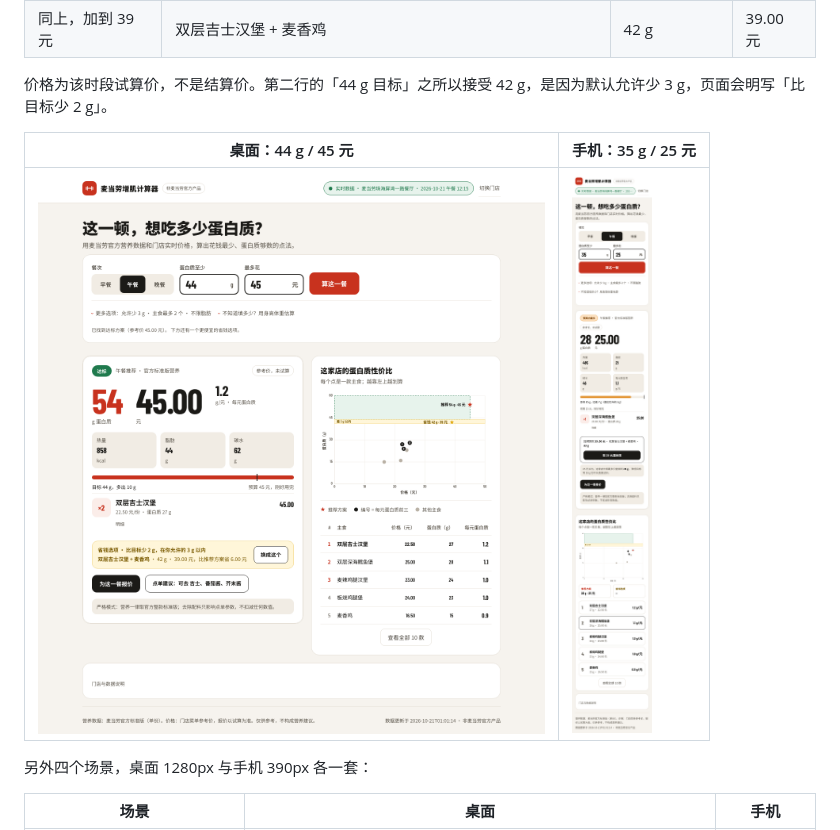
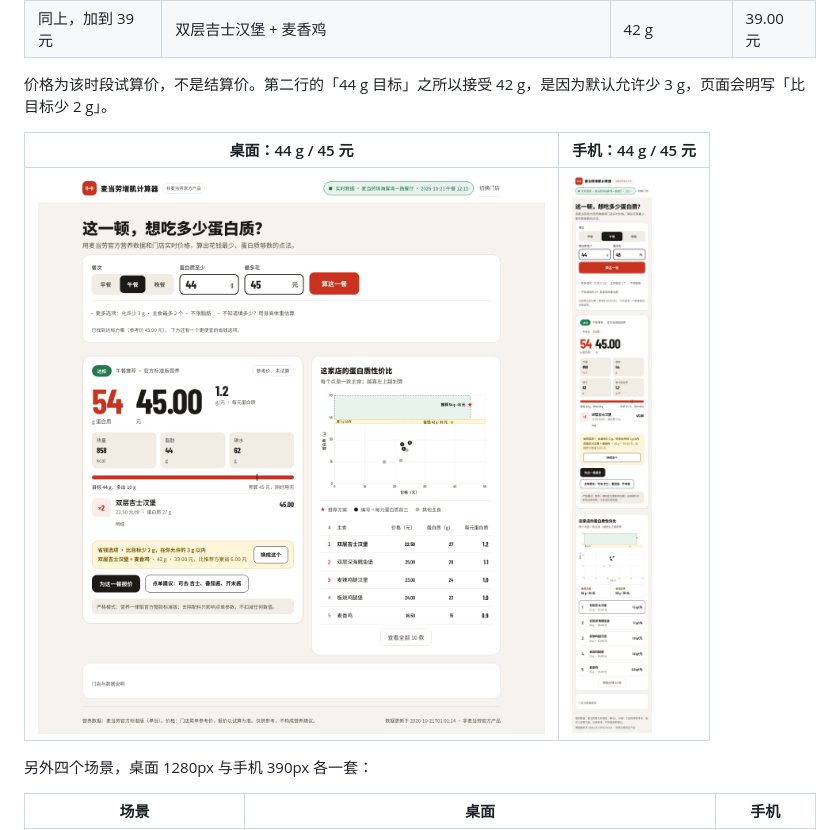
Before and after one commit to FanZhangnan/mcd-protein-calculator, a Markdown page: README.md, the part around the change. Rendered like a GitHub page.

Commit message:
docs: reference the mobile 44g screenshot too

```diff
--- a/README.md
+++ b/README.md
@@ -19,9 +19,9 @@
 
 价格为该时段试算价，不是结算价。第二行的「44 g 目标」之所以接受 42 g，是因为默认允许少 3 g，页面会明写「比目标少 2 g」。
 
-| 桌面：44 g / 45 元 | 手机：35 g / 25 元 |
+| 桌面：44 g / 45 元 | 手机：44 g / 45 元 |
 | --- | --- |
-| ![桌面 44g/45元](docs/screenshots/desktop-lunch-44g-45yuan.png) | ![手机 35g/25元](docs/screenshots/mobile-lunch-35g-25yuan.png) |
+| ![桌面 44g/45元](docs/screenshots/desktop-lunch-44g-45yuan.png) | ![手机 44g/45元](docs/screenshots/mobile-lunch-44g-45yuan.png) |
 
 另外四个场景，桌面 1280px 与手机 390px 各一套：
 
```
